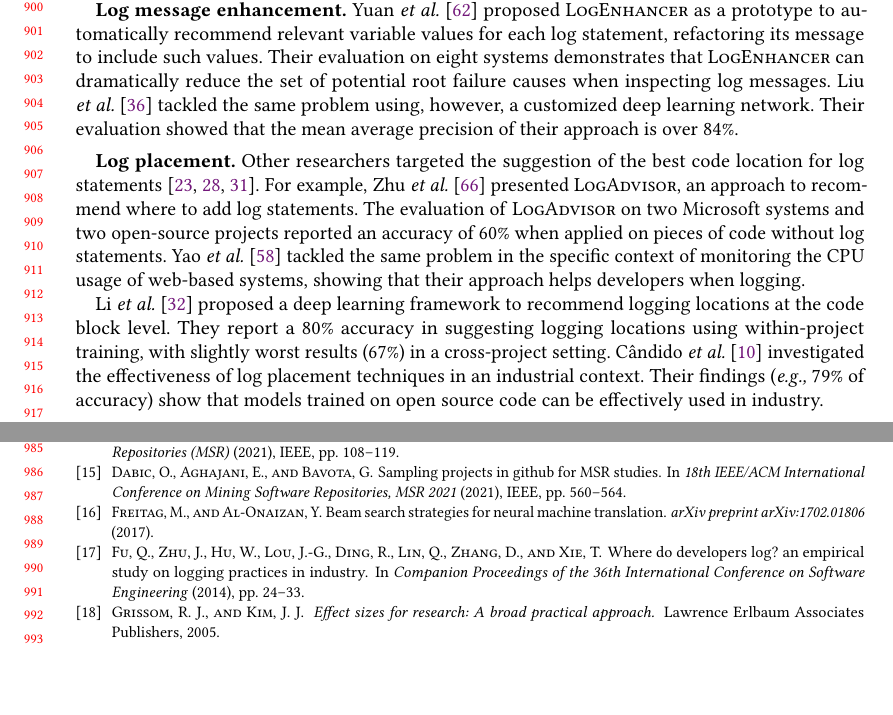
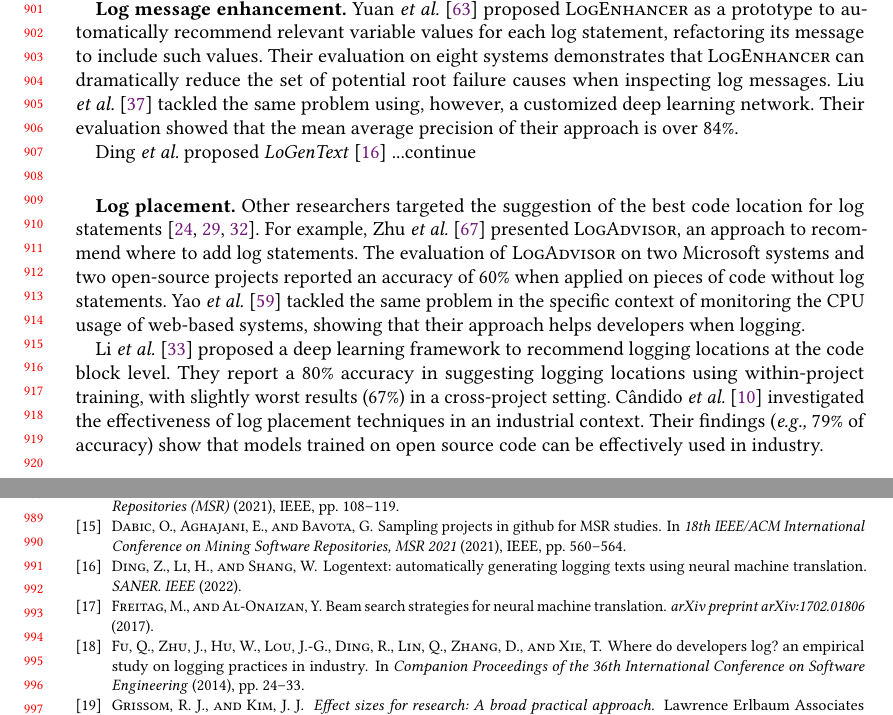
Before and after one commit to antonio-mastropaolo/automating-logging-acitivities, a LaTeX paper (tosem-leonid/main.tex, which reads tosem-leonid/related.tex): two parts of pages 19 and 21 of 23, joined at a grey line, cut at the place of the change, the shorter picture padded with empty space. Compiled offline with pdfLaTeX.

Commit message:
added missing ref, still to be completed

```diff
--- a/tosem-leonid/related.tex
+++ b/tosem-leonid/related.tex
@@ -43,7 +43,11 @@ The above-described papers lay the empirical foundations for techniques supporti
 
 Researchers proposed techniques and tools to support developers in logging activities.
 
-\textbf{Log message enhancement.} Yuan \etal \cite{yuan2012improving} proposed \textsc{LogEnhancer} as a prototype to automatically recommend relevant variable values for each log statement, refactoring its message to include such values. Their evaluation on eight systems demonstrates that \textsc{LogEnhancer} can dramatically reduce the set of potential root failure causes when inspecting log messages. Liu \etal \cite{liu2019variables} tackled the same problem using, however, a customized deep learning network. Their evaluation showed that the mean average precision of their approach is over 84\%. \smallskip
+\textbf{Log message enhancement.} Yuan \etal \cite{yuan2012improving} proposed \textsc{LogEnhancer} as a prototype to automatically recommend relevant variable values for each log statement, refactoring its message to include such values. Their evaluation on eight systems demonstrates that \textsc{LogEnhancer} can dramatically reduce the set of potential root failure causes when inspecting log messages. Liu \etal \cite{liu2019variables} tackled the same problem using, however, a customized deep learning network. Their evaluation showed that the mean average precision of their approach is over 84\%.
+
+Ding \etal proposed \textit{LoGenText} \cite{ding2022logentext} ...continue
+
+ \smallskip
 
 \textbf{Log placement.} Other researchers targeted the suggestion of the best code location for log statements \cite{jia2018smartlog,li2018studying,li2020towards}. For example, Zhu \etal \cite{zhu2015learning} presented \textsc{LogAdvisor}, an approach to recommend where to add log statements. The evaluation of \textsc{LogAdvisor} on two Microsoft systems and two open-source projects reported an accuracy of 60\% when applied on pieces of code without log statements.
 Yao \etal \cite{yao2018log4perf} tackled the same problem in the specific context of monitoring the CPU usage of web-based systems, showing that their approach helps developers when logging.
```
Also changed, not shown: tosem-leonid/main.bib (+8 -0 lines).
